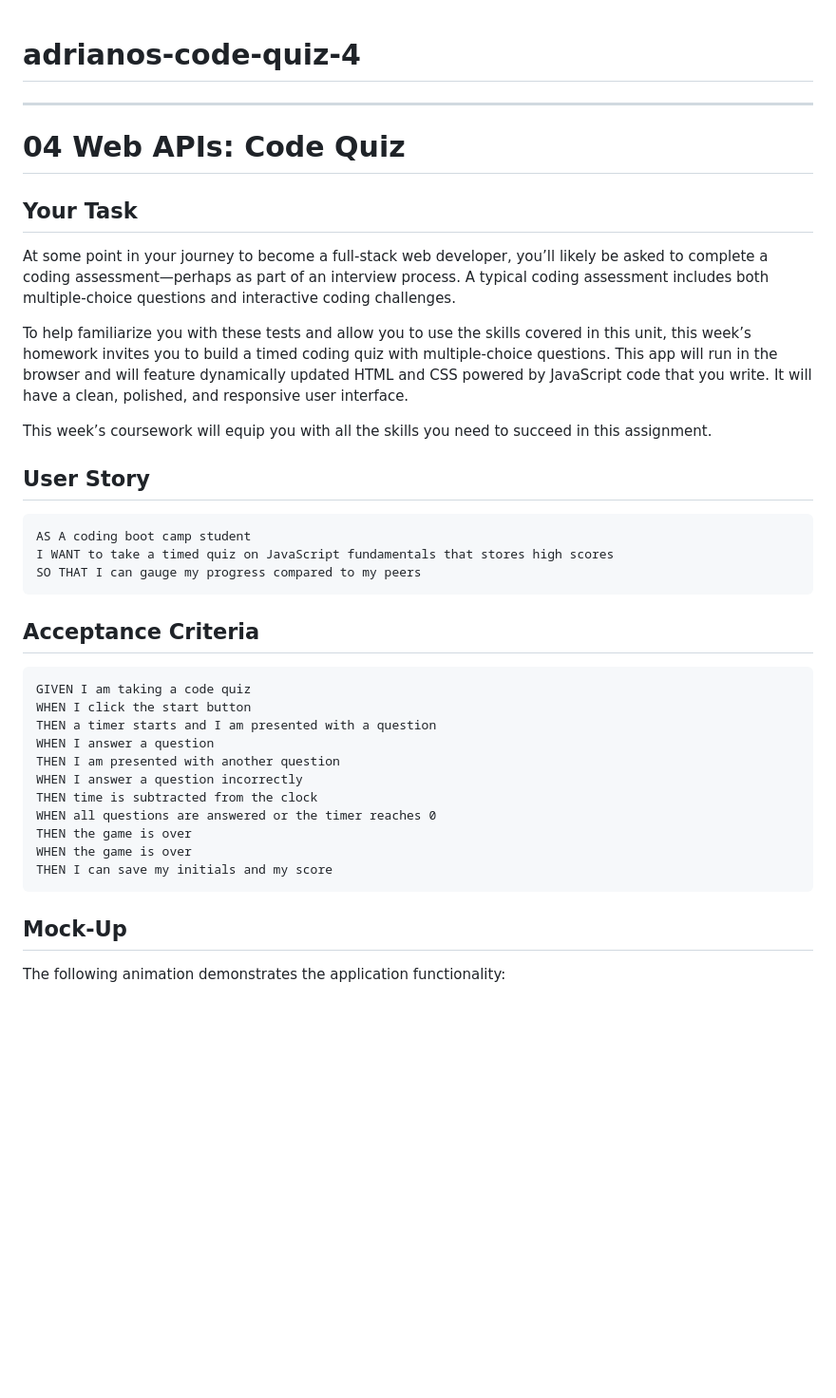
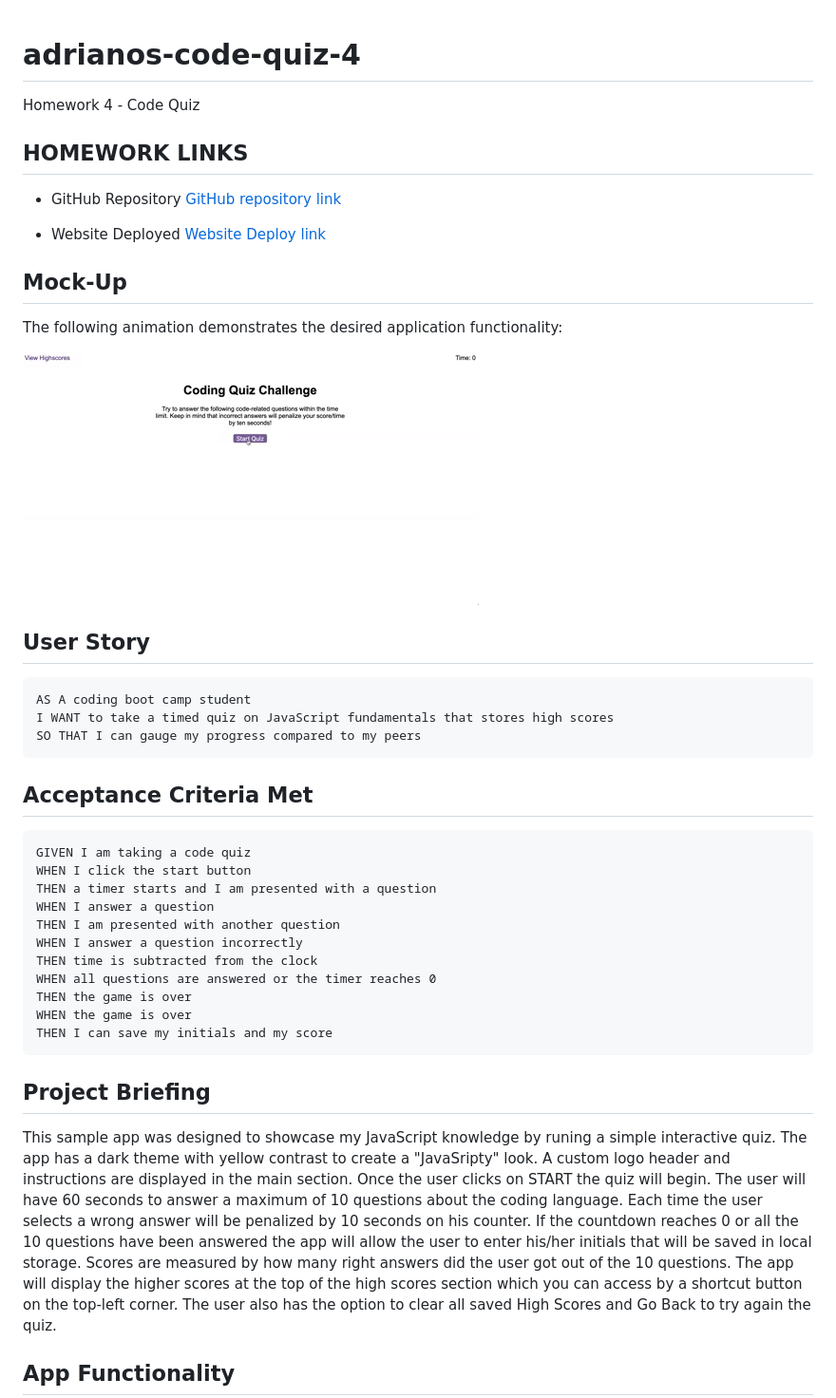
Before and after one commit to AdrianoArmen/adrianos-code-quiz-4, a Markdown page: README.md, the part around the change printed below. Shown: that part at 95% size. GitHub-like rendering; pictures changed too: assets/img/04-web-apis-homework-demo.gif (added); blank space fills up the shorter version.

````diff
--- a/README.md
+++ b/README.md
@@ -1,16 +1,18 @@
 # adrianos-code-quiz-4
+Homework 4 - Code Quiz
 
---------------------
+## HOMEWORK LINKS
 
-# 04 Web APIs: Code Quiz
+* GitHub Repository [GitHub repository link](https://github.com/AdrianoArmen/adrianos-code-quiz-4)
 
-## Your Task
+* Website Deployed [Website Deploy link](https://adrianoarmen.github.io/adrianos-code-quiz-4/)
 
-At some point in your journey to become a full-stack web developer, you’ll likely be asked to complete a coding assessment&mdash;perhaps as part of an interview process. A typical coding assessment includes both multiple-choice questions and interactive coding challenges.
 
-To help familiarize you with these tests and allow you to use the skills covered in this unit, this week’s homework invites you to build a timed coding quiz with multiple-choice questions. This app will run in the browser and will feature dynamically updated HTML and CSS powered by JavaScript code that you write. It will have a clean, polished, and responsive user interface.
+ ## Mock-Up
 
-This week’s coursework will equip you with all the skills you need to succeed in this assignment.
+The following animation demonstrates the  desired application functionality:
+
+![A user clicks through an interactive coding quiz, then enters initials to save the high score before resetting and starting over.](./assets/img/04-web-apis-homework-demo.gif)
 
 ## User Story
 
@@ -20,7 +22,7 @@ I WANT to take a timed quiz on JavaScript fundamentals that stores high scores
 SO THAT I can gauge my progress compared to my peers
 ```
 
-## Acceptance Criteria
+## Acceptance Criteria Met
 
 ```
 GIVEN I am taking a code quiz
@@ -36,7 +38,8 @@ WHEN the game is over
 THEN I can save my initials and my score
 ```
 
-## Mock-Up
+## Project Briefing
+This sample app was designed to showcase my JavaScript knowledge by runing a simple interactive quiz. The app has a dark theme with yellow contrast to create a "JavaSripty" look. A custom logo header and instructions are displayed in the main section. Once the user clicks on START the quiz will begin. The user will have 60 seconds to answer a maximum of 10 questions about the coding language. Each time the user selects a wrong answer will be penalized by 10 seconds on his counter. If the countdown reaches 0 or all the 10 questions have been answered the app will allow the user to enter his/her initials that will be saved in local storage. Scores are measured by how many right answers did the user got out of the 10 questions. The app will display the higher scores at the top of the high scores section which you can access by a shortcut button on the top-left corner. The user also has the option to clear all saved High Scores and Go Back to try again the quiz.
 
-The following animation demonstrates the application functionality:
+## App Functionality
 
````
Also changed, not shown: other parts of README.md (+2 -50 lines), assets/img/appfunctionality.gif (added), 1 other file.
